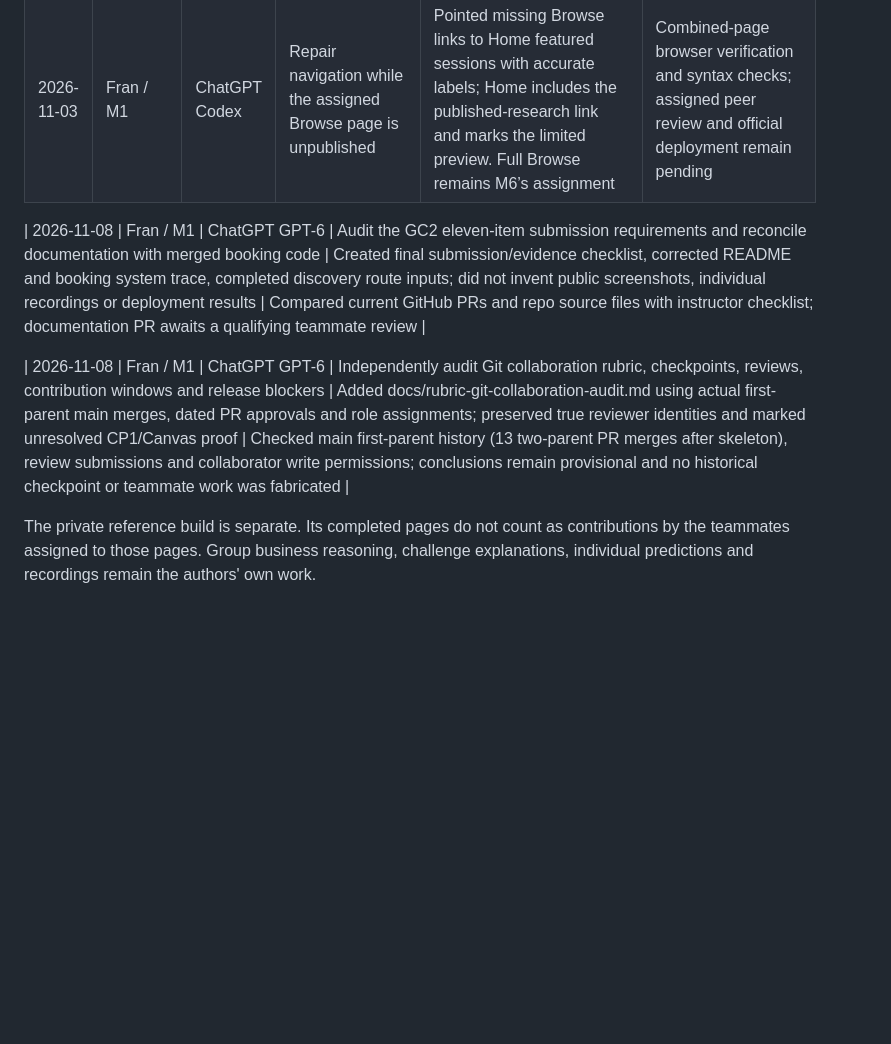
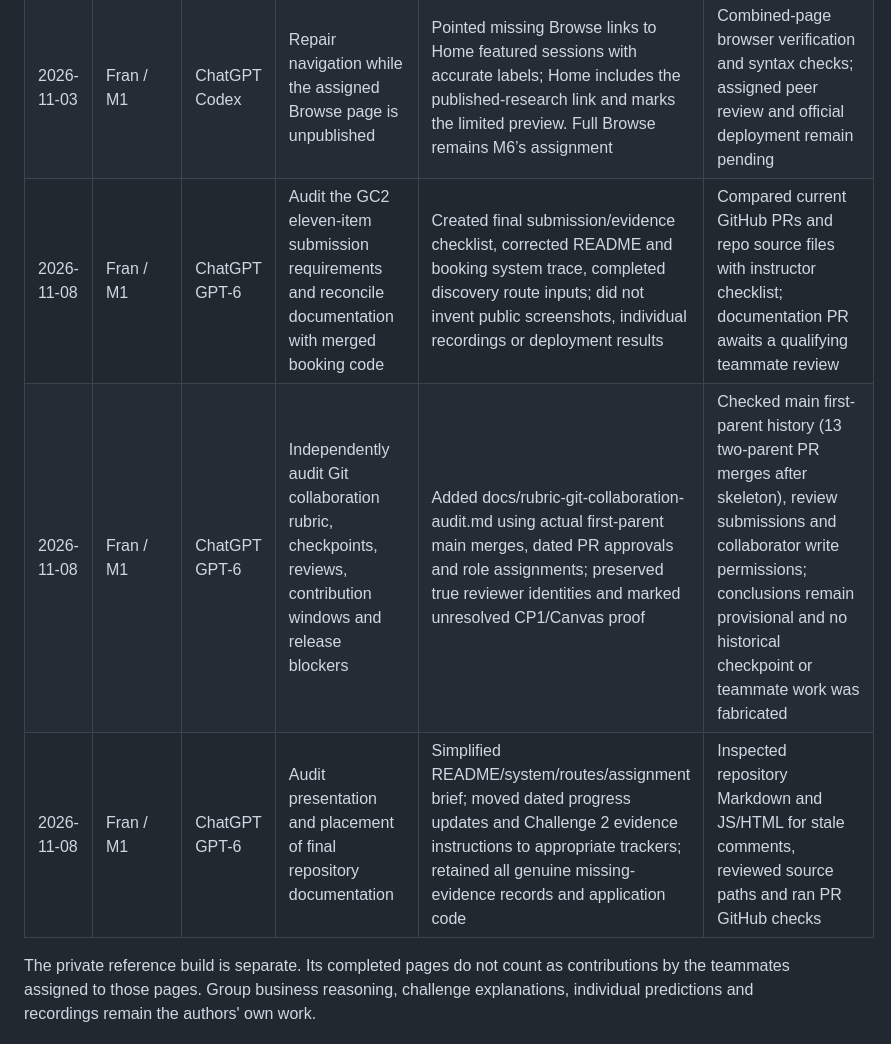
Before and after one commit to Frannaaa/slotdrop-gc2, a Markdown page: AI-USAGE.md, the part around the change. GitHub-like rendering; blank space fills up the shorter version.

Commit message:
Keep assistance disclosures in one coherent Markdown table and log doc cleanup

```diff
--- a/AI-USAGE.md
+++ b/AI-USAGE.md
@@ -20,9 +20,8 @@ This records assistance on Fran's Group 1 work. Each teammate records their own
 | 2026-10-30 | Fran / M1 | ChatGPT | Fix Owner save-confirmation ambiguity and false-green production health | Distinguished a successful offer write from a failed workspace refresh; required DATABASE_URL for production startup, preserving local demo mode; added regression tests to #29 and #39 | Verified latest #29 CI success and #39 CI pending when recorded; teammate approvals and deployed transaction test remain necessary |
 | 2026-11-03 | Fran / M1 | ChatGPT Codex | Refresh assigned page branches after the reviewed catalog merges | Preserved each author’s page files unchanged; retained current main runtime/catalog/helper and both retry quote envelopes; resolved shared integration conflicts | Syntax and eight static-asset/helper/URL checks passed for each branch; author testing and paired review remain required |
 | 2026-11-03 | Fran / M1 | ChatGPT Codex | Repair navigation while the assigned Browse page is unpublished | Pointed missing Browse links to Home featured sessions with accurate labels; Home includes the published-research link and marks the limited preview. Full Browse remains M6’s assignment | Combined-page browser verification and syntax checks; assigned peer review and official deployment remain pending |
-
 | 2026-11-08 | Fran / M1 | ChatGPT GPT-6 | Audit the GC2 eleven-item submission requirements and reconcile documentation with merged booking code | Created final submission/evidence checklist, corrected README and booking system trace, completed discovery route inputs; did not invent public screenshots, individual recordings or deployment results | Compared current GitHub PRs and repo source files with instructor checklist; documentation PR awaits a qualifying teammate review |
-
 | 2026-11-08 | Fran / M1 | ChatGPT GPT-6 | Independently audit Git collaboration rubric, checkpoints, reviews, contribution windows and release blockers | Added docs/rubric-git-collaboration-audit.md using actual first-parent main merges, dated PR approvals and role assignments; preserved true reviewer identities and marked unresolved CP1/Canvas proof | Checked main first-parent history (13 two-parent PR merges after skeleton), review submissions and collaborator write permissions; conclusions remain provisional and no historical checkpoint or teammate work was fabricated |
+| 2026-11-08 | Fran / M1 | ChatGPT GPT-6 | Audit presentation and placement of final repository documentation | Simplified README/system/routes/assignment brief; moved dated progress updates and Challenge 2 evidence instructions to appropriate trackers; retained all genuine missing-evidence records and application code | Inspected repository Markdown and JS/HTML for stale comments, reviewed source paths and ran PR GitHub checks |
 
 The private reference build is separate. Its completed pages do not count as contributions by the teammates assigned to those pages. Group business reasoning, challenge explanations, individual predictions and recordings remain the authors' own work.
```
